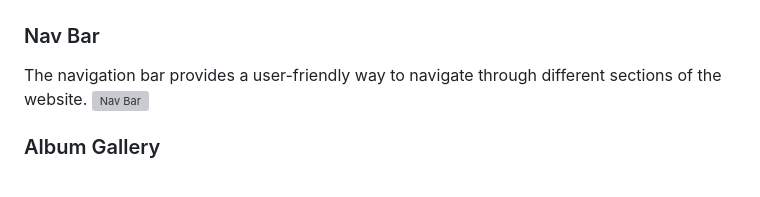
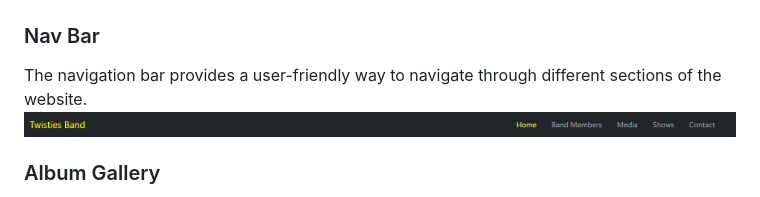
Before and after one commit to twisty147/twisties-band, a Markdown page: README.md, the part around the change. Drawn GitHub-style; pictures changed too: assets/images/nav.png (added); grey boxes are pictures that could not be loaded.

```diff
--- a/README.md
+++ b/README.md
@@ -38,7 +38,7 @@ The choice of colors for the Twisties Band's website is crucial for shaping the
 
 ### Nav Bar
 The navigation bar provides a user-friendly way to navigate through different sections of the website.
-![Nav Bar](images/nav_bar_logo.png)
+![Nav Bar](assets/images/nav.png)
 
 ### Album Gallery
 Showcasing the band's music albums, along with album covers, titles, and fan ratings.
```
